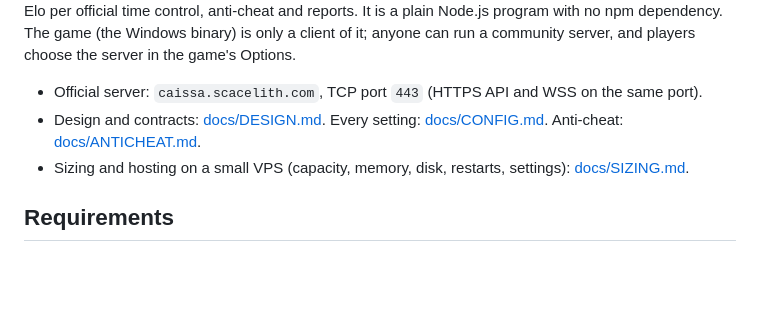
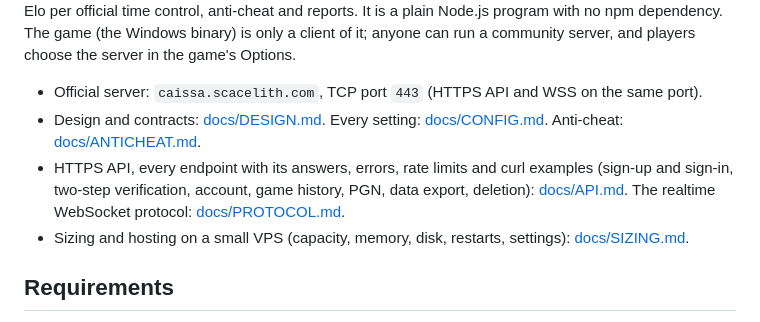
Before and after one commit to DarkCenobyte/scacelith-chess-server, a Markdown page: README.md, the part around the change. Rendered like a GitHub page; blank space fills up the shorter version.

```diff
--- a/README.md
+++ b/README.md
@@ -10,6 +10,9 @@ community server, and players choose the server in the game's Options.
 - Official server: `caissa.scacelith.com`, TCP port `443` (HTTPS API and WSS on the same port).
 - Design and contracts: [docs/DESIGN.md](docs/DESIGN.md). Every setting: [docs/CONFIG.md](docs/CONFIG.md).
   Anti-cheat: [docs/ANTICHEAT.md](docs/ANTICHEAT.md).
+- HTTPS API, every endpoint with its answers, errors, rate limits and curl examples (sign-up and
+  sign-in, two-step verification, account, game history, PGN, data export, deletion):
+  [docs/API.md](docs/API.md). The realtime WebSocket protocol: [docs/PROTOCOL.md](docs/PROTOCOL.md).
 - Sizing and hosting on a small VPS (capacity, memory, disk, restarts, settings): [docs/SIZING.md](docs/SIZING.md).
 
 ## Requirements
```
Also changed, not shown: docs/DESIGN.md (+20 -10 lines).
